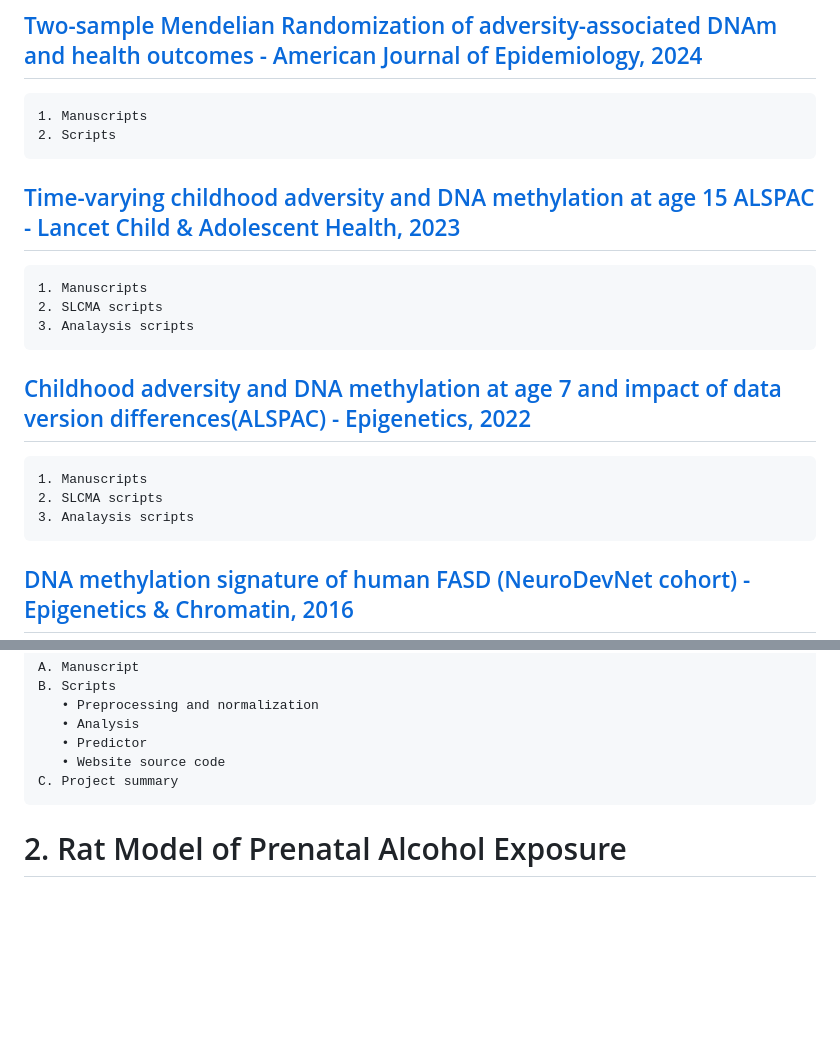
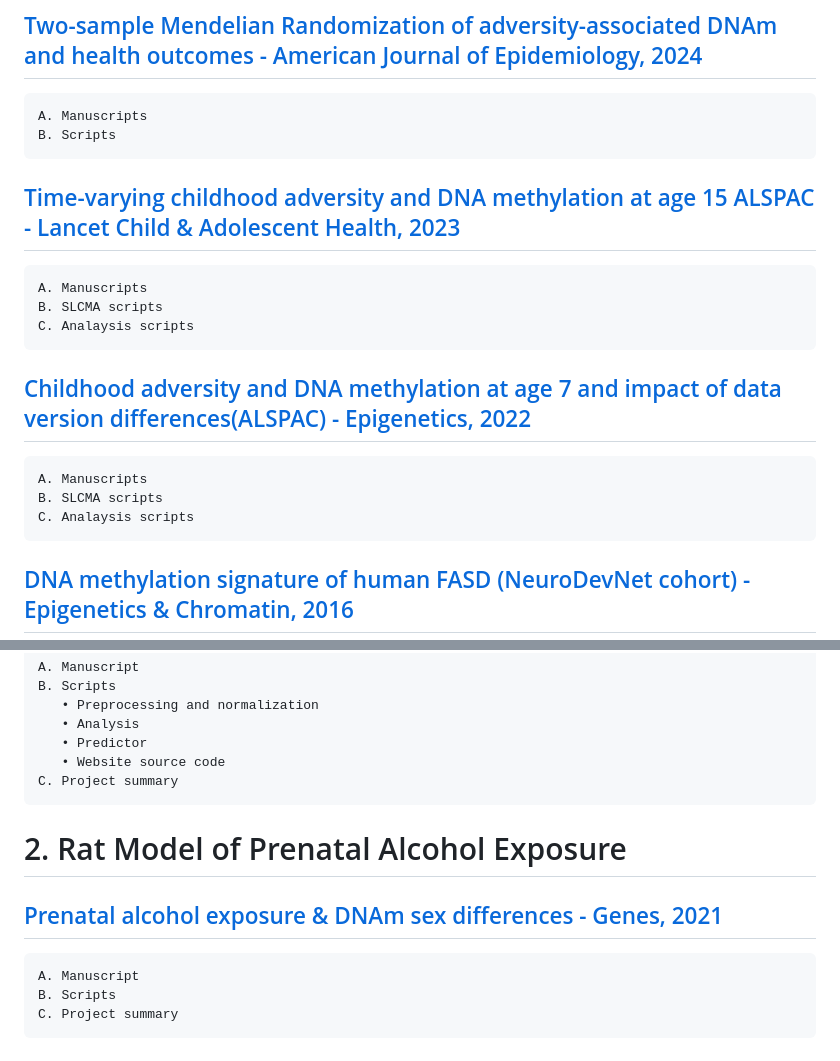
Before and after one commit to alussier17/alussier_scripts, a Markdown page: README.md, 2 parts joined by grey strips. Rendered like a GitHub page; blank space fills up the shorter version.

```diff
--- a/README.md
+++ b/README.md
@@ -2,18 +2,18 @@
 
 # 1. Human epigenetics projects
 ## [Two-sample Mendelian Randomization of adversity-associated DNAm and health outcomes - American Journal of Epidemiology, 2024](/DNAm_MR_AJE)
-    1. Manuscripts
-    2. Scripts
+    A. Manuscripts
+    B. Scripts
 
 ## [Time-varying childhood adversity and DNA methylation at age 15 ALSPAC - Lancet Child & Adolescent Health, 2023](/adversity-DNAm)
-    1. Manuscripts
-    2. SLCMA scripts
-    3. Analaysis scripts
+    A. Manuscripts
+    B. SLCMA scripts
+    C. Analaysis scripts
 
 ## [Childhood adversity and DNA methylation at age 7 and impact of data version differences(ALSPAC) - Epigenetics, 2022](/ALSPAC_data_differences)
-    1. Manuscripts
-    2. SLCMA scripts
-    3. Analaysis scripts
+    A. Manuscripts
+    B. SLCMA scripts
+    C. Analaysis scripts
 
 ## [DNA methylation signature of human FASD (NeuroDevNet cohort) - Epigenetics & Chromatin, 2016](/DNAm_signature_FASD)
     A. Manuscript
@@ -32,6 +32,11 @@
     C. Project summary
 
 # 2. Rat Model of Prenatal Alcohol Exposure
+## [Prenatal alcohol exposure & DNAm sex differences - Genes, 2021](/Rat_DNAm_sex_differences)
+    A. Manuscript
+    B. Scripts
+    C. Project summary
+
 ## [Prenatal Alcohol Exposure: Profiling Developmental DNA Methylation Patterns in Central and Peripheral Tissues (Rat DNAm) - Frontiers in Genetics, 2018](/Rat_DNAm)
     A. Manuscript
     B. Scripts
```
